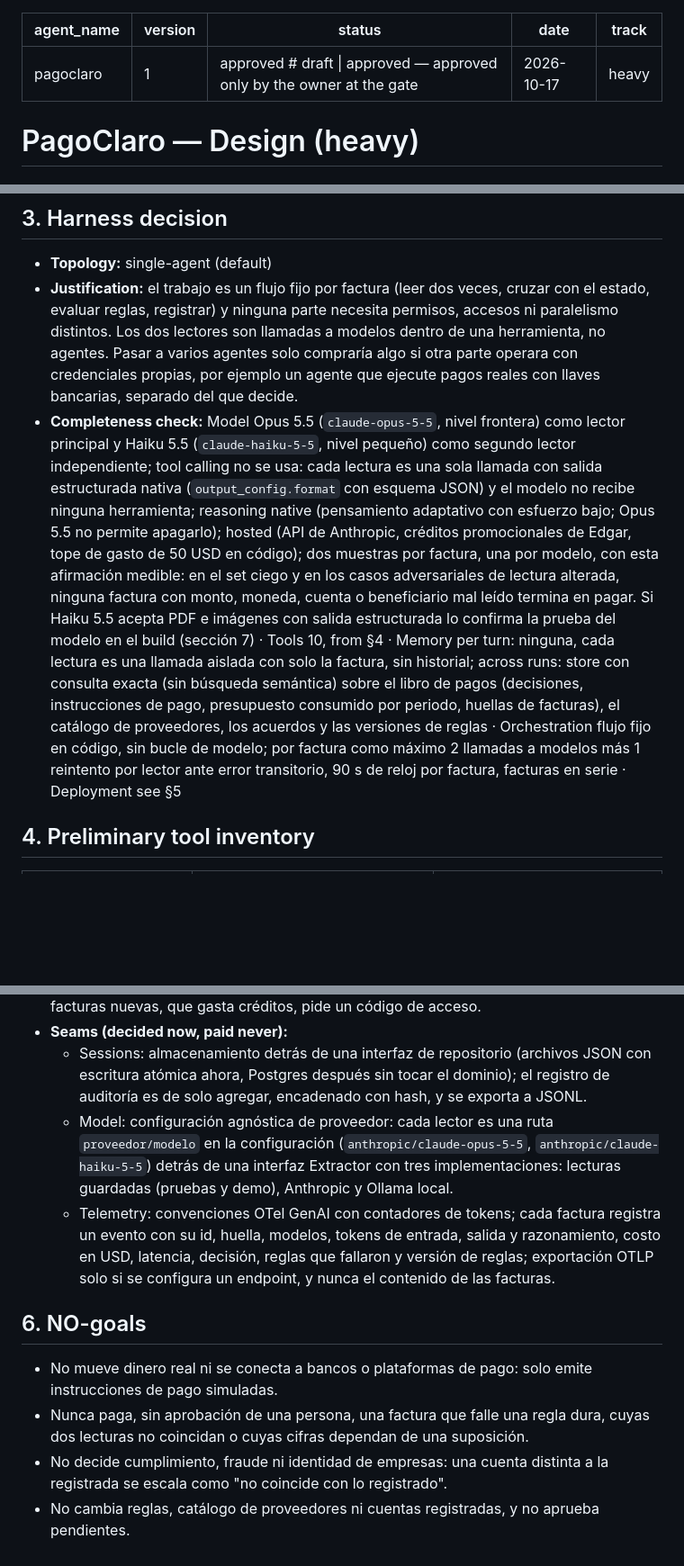
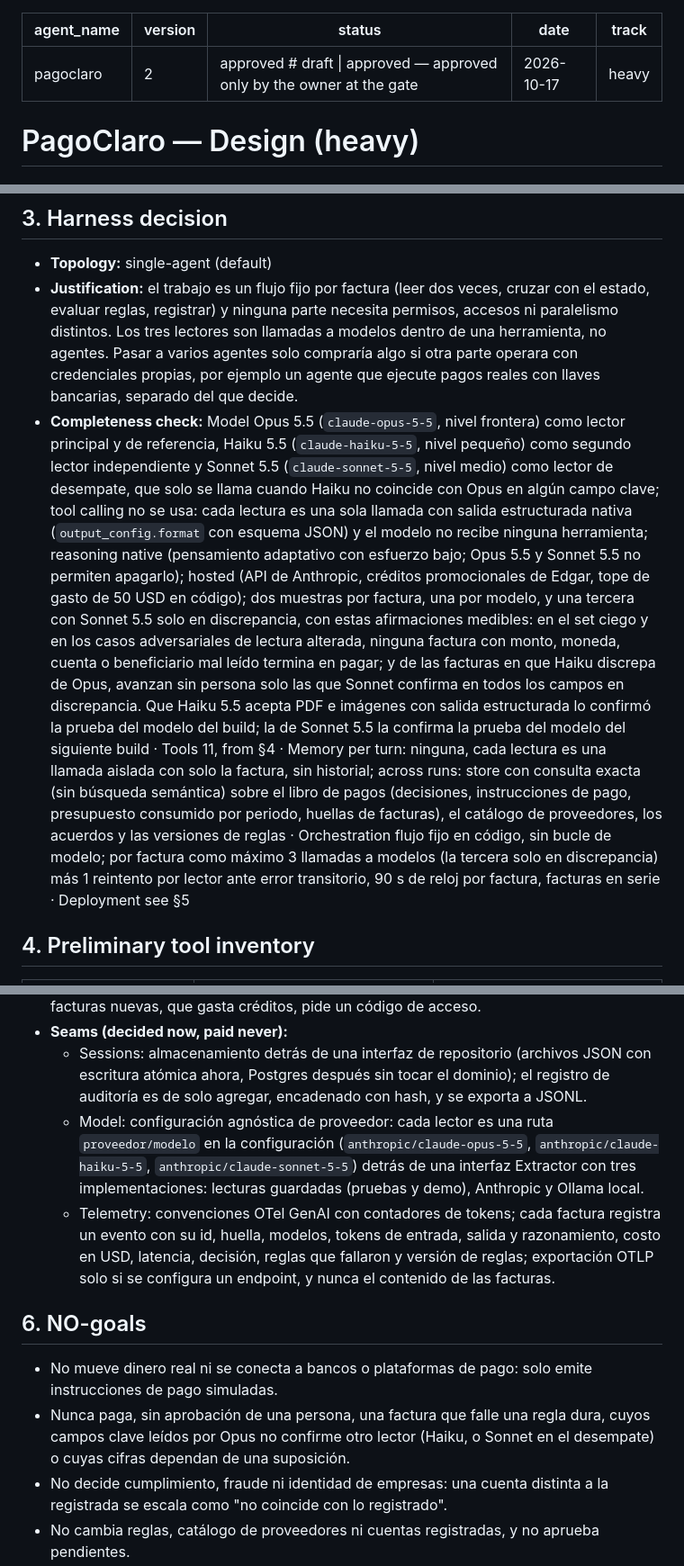
Before and after one commit to EERamos/pagoclaro, a Markdown page: docs/agent/design.md, 3 parts joined by grey strips. Shown at 90% size. Drawn GitHub-style; blank space fills up the shorter version.

Commit message:
Design v2: desempate con Sonnet 5.5 anclado en Opus y tablero sencillo (re-entrada aprobada por Edgar)
Co-Authored-By: Claude Opus 5.5 <noreply@anthropic.com>

```diff
--- a/docs/agent/design.md
+++ b/docs/agent/design.md
@@ -1,6 +1,6 @@
 ---
 agent_name: pagoclaro
-version: 1
+version: 2
 status: approved         # draft | approved — approved only by the owner at the gate
 date: 2026-10-17
 track: heavy
@@ -42,25 +44,29 @@ escala, nunca se paga. Además, ninguna cifra de una decisión de pago puede ven
 - **Topology:** single-agent (default)
 - **Justification:** el trabajo es un flujo fijo por factura (leer dos veces, cruzar con el estado,
   evaluar reglas, registrar) y ninguna parte necesita permisos, accesos ni paralelismo distintos.
-  Los dos lectores son llamadas a modelos dentro de una herramienta, no agentes. Pasar a varios
+  Los tres lectores son llamadas a modelos dentro de una herramienta, no agentes. Pasar a varios
   agentes solo compraría algo si otra parte operara con credenciales propias, por ejemplo un agente
   que ejecute pagos reales con llaves bancarias, separado del que decide.
 - **Completeness check:** Model Opus 5.5 (`claude-opus-5-5`, nivel frontera) como lector principal y
-  Haiku 5.5 (`claude-haiku-5-5`, nivel pequeño) como segundo lector independiente; tool calling no
-  se usa: cada lectura es una sola llamada con salida estructurada nativa (`output_config.format`
-  con esquema JSON) y el modelo no recibe ninguna herramienta; reasoning native (pensamiento
-  adaptativo con esfuerzo bajo; Opus 5.5 no permite apagarlo); hosted (API de Anthropic, créditos
-  promocionales de Edgar, tope de gasto de 50 USD en código); dos muestras por factura, una por
-  modelo, con esta afirmación medible: en el set ciego y en los casos adversariales de lectura
-  alterada, ninguna factura con monto, moneda, cuenta o beneficiario mal leído termina en pagar. Si
-  Haiku 5.5 acepta PDF e imágenes con salida estructurada lo confirma la prueba del modelo en el
-  build (sección 7) · Tools 10, from §4 · Memory per turn: ninguna, cada lectura es una llamada
+  de referencia, Haiku 5.5 (`claude-haiku-5-5`, nivel pequeño) como segundo lector independiente y
+  Sonnet 5.5 (`claude-sonnet-5-5`, nivel medio) como lector de desempate, que solo se llama cuando
+  Haiku no coincide con Opus en algún campo clave; tool calling no se usa: cada lectura es una sola
+  llamada con salida estructurada nativa (`output_config.format` con esquema JSON) y el modelo no
+  recibe ninguna herramienta; reasoning native (pensamiento adaptativo con esfuerzo bajo; Opus 5.5
+  y Sonnet 5.5 no permiten apagarlo); hosted (API de Anthropic, créditos promocionales de Edgar,
+  tope de gasto de 50 USD en código); dos muestras por factura, una por modelo, y una tercera con
+  Sonnet 5.5 solo en discrepancia, con estas afirmaciones medibles: en el set ciego y en los casos
+  adversariales de lectura alterada, ninguna factura con monto, moneda, cuenta o beneficiario mal
+  leído termina en pagar; y de las facturas en que Haiku discrepa de Opus, avanzan sin persona solo
+  las que Sonnet confirma en todos los campos en discrepancia. Que Haiku 5.5 acepta PDF e imágenes
+  con salida estructurada lo confirmó la prueba del modelo del build; la de Sonnet 5.5 la confirma
+  la prueba del modelo del siguiente build · Tools 11, from §4 · Memory per turn: ninguna, cada lectura es una llamada
   aislada con solo la factura, sin historial; across runs: store con consulta exacta (sin búsqueda
   semántica) sobre el libro de pagos (decisiones, instrucciones de pago, presupuesto consumido por
   periodo, huellas de facturas), el catálogo de proveedores, los acuerdos y las versiones de reglas
-  · Orchestration flujo fijo en código, sin bucle de modelo; por factura como máximo 2 llamadas a
-  modelos más 1 reintento por lector ante error transitorio, 90 s de reloj por factura, facturas en
-  serie · Deployment see §5
+  · Orchestration flujo fijo en código, sin bucle de modelo; por factura como máximo 3 llamadas a
+  modelos (la tercera solo en discrepancia) más 1 reintento por lector ante error transitorio, 90 s
+  de reloj por factura, facturas en serie · Deployment see §5
 
 ## 4. Preliminary tool inventory
 
@@ -94,7 +101,8 @@ No schemas here — the spec owns contracts.
     atómica ahora, Postgres después sin tocar el dominio); el registro de auditoría es de solo
     agregar, encadenado con hash, y se exporta a JSONL.
   - Model: configuración agnóstica de proveedor: cada lector es una ruta `proveedor/modelo` en la
-    configuración (`anthropic/claude-opus-5-5`, `anthropic/claude-haiku-5-5`) detrás de una
+    configuración (`anthropic/claude-opus-5-5`, `anthropic/claude-haiku-5-5`,
+    `anthropic/claude-sonnet-5-5`) detrás de una
     interfaz Extractor con tres implementaciones: lecturas guardadas (pruebas y demo), Anthropic y
     Ollama local.
   - Telemetry: convenciones OTel GenAI con contadores de tokens; cada factura registra un evento
@@ -106,8 +114,9 @@ No schemas here — the spec owns contracts.
 
 - No mueve dinero real ni se conecta a bancos o plataformas de pago: solo emite instrucciones de
   pago simuladas.
-- Nunca paga, sin aprobación de una persona, una factura que falle una regla dura, cuyas dos
-  lecturas no coincidan o cuyas cifras dependan de una suposición.
+- Nunca paga, sin aprobación de una persona, una factura que falle una regla dura, cuyos campos
+  clave leídos por Opus no confirme otro lector (Haiku, o Sonnet en el desempate) o cuyas cifras
+  dependan de una suposición.
 - No decide cumplimiento, fraude ni identidad de empresas: una cuenta distinta a la registrada se
   escala como "no coincide con lo registrado".
 - No cambia reglas, catálogo de proveedores ni cuentas registradas, y no aprueba pendientes.
```
Also changed, not shown: other parts of docs/agent/design.md (+17 -14 lines).
